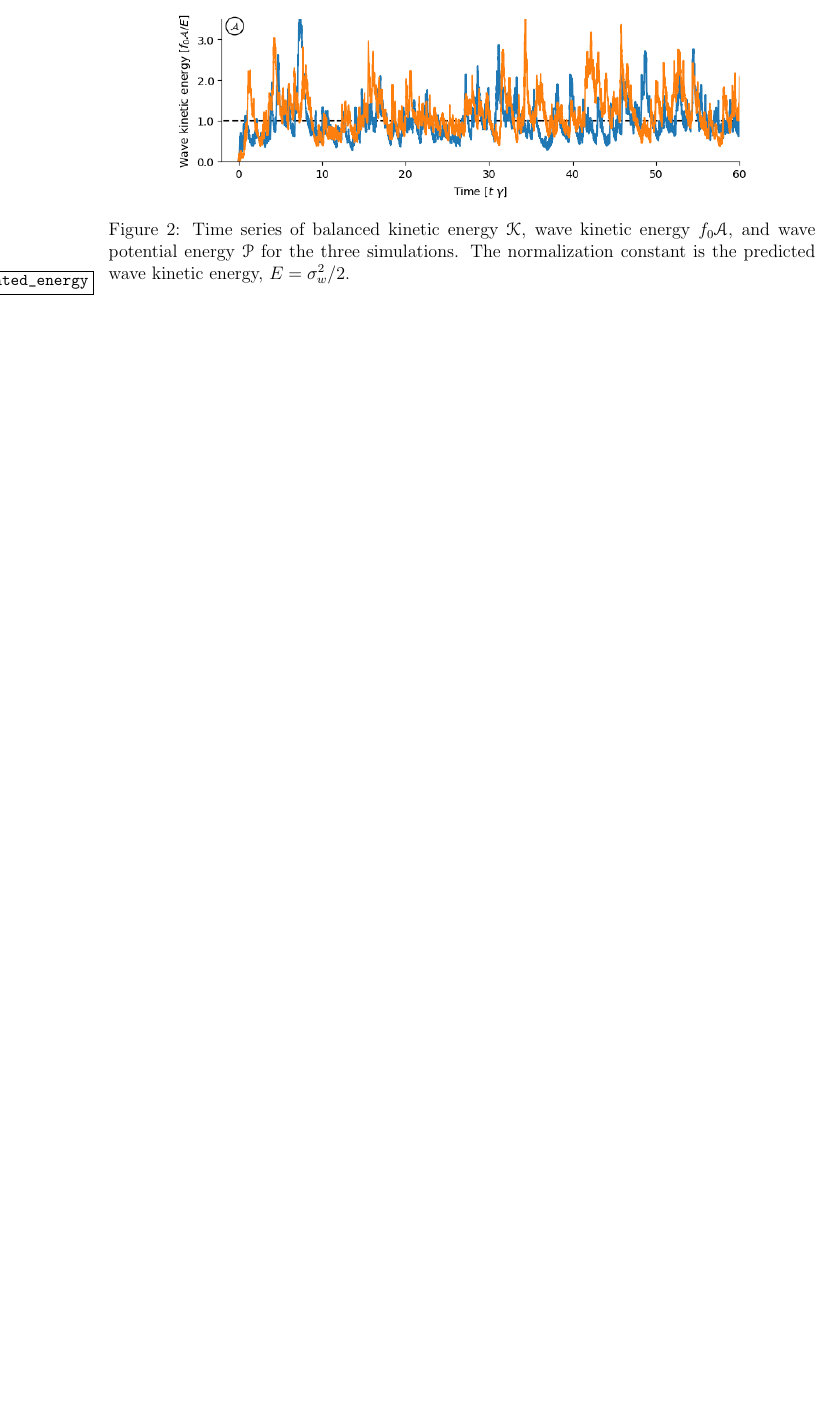
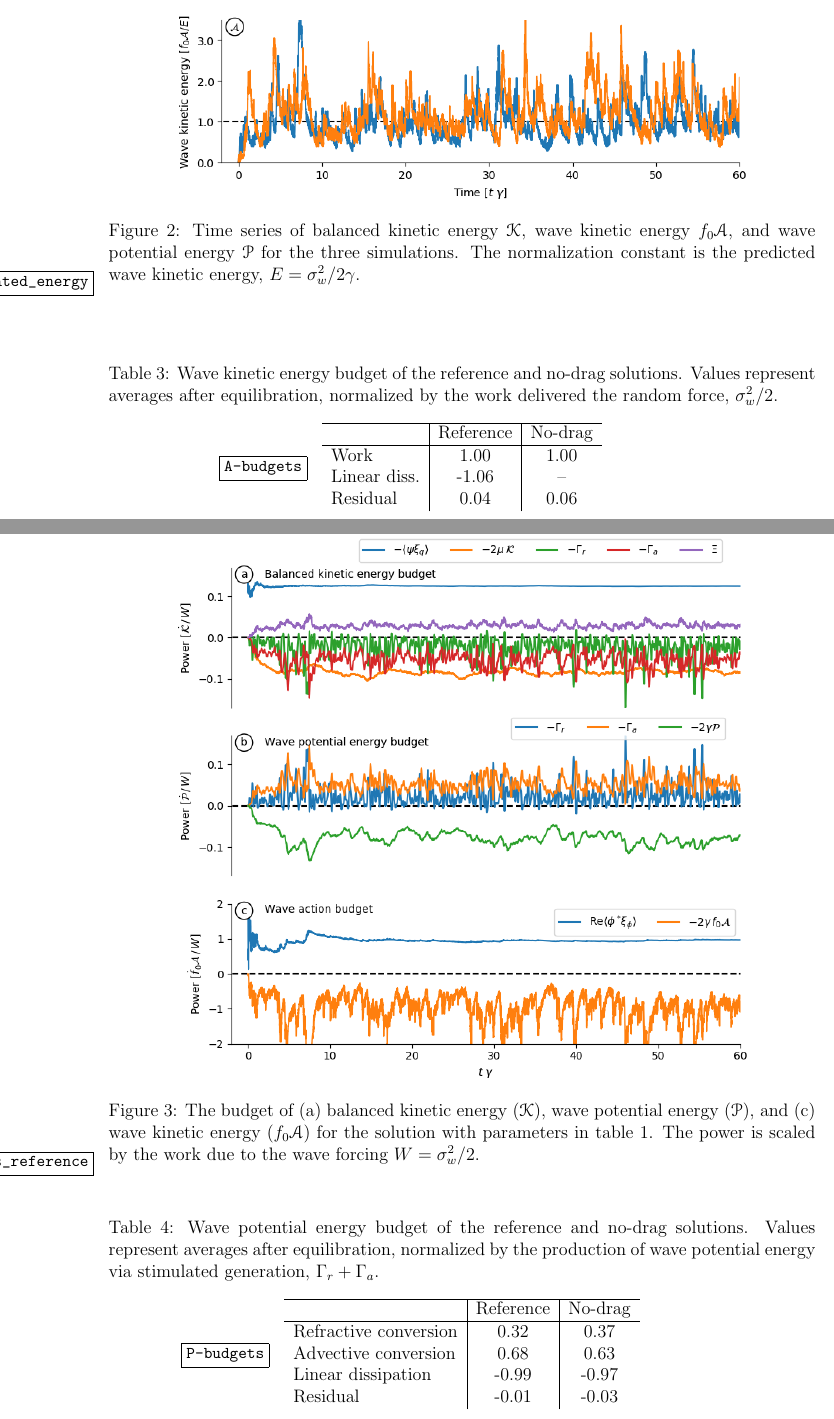
Before and after one commit to cesar-rocha/ForcedQGNIW, a LaTeX paper (writeup/ForcedNIWQG.tex): part of page 7 of 8 before the commit and two parts of pages 7 and 8 of 10 after it, the two joined at a grey line, cut so that both start at the same text, the shorter picture padded with empty space. Compiled offline with pdfLaTeX.

Commit message:
Updates notes

```diff
--- a/writeup/ForcedNIWQG.tex
+++ b/writeup/ForcedNIWQG.tex
@@ -528,6 +544,6 @@ vorticity, which depicts fewer and less-coherent vortices.
 \includegraphics[width=.825\textwidth]{figs/energies_comparison.png}
 \caption{Time series of balanced kinetic energy $\K$,   wave kinetic energy $f_0\A$,
           and wave potential energy $\P$ for the three simulations. The normalization
-          constant is the predicted wave kinetic energy, $E = \sigma_w^2/2$.}
+          constant is the predicted wave kinetic energy, $E = \sigma_w^2/2\gamma$.}
         \label{equilibrated_energy}
 \end{figure}
@@ -533,0 +555,8 @@ vorticity, which depicts fewer and less-coherent vortices.
+\begin{figure}
+\centering
+\includegraphics[width=.825\textwidth]{figs/K_and_P_and_A_budget_reference.png}
+\caption{The budget of (a) balanced kinetic energy ($\K$), wave potential energy ($\P$),
+        and (c) wave kinetic energy ($f_0 \A$)  for the solution with parameters in table
+         \ref{parameters_reference}. The power is scaled by the work due to the
+         wave forcing $W=\sigma_w^2/2$.}
+        \label{energy_budgets_reference}
@@ -533,0 +567,4 @@ vorticity, which depicts fewer and less-coherent vortices.
+\caption{The budget of (a) balanced kinetic energy ($\K$), wave potential energy ($\P$),
+        and (c) wave
+         kinetic energy ($f_0 \A$)  for the solution with parameters in table
+         \ref{parameters_reference}. The power is scaled by the work due to the
@@ -533,0 +577 @@ vorticity, which depicts fewer and less-coherent vortices.
+   \caption{Balanced kinetic energy budget of the reference and no-drag and no-wave solutions.
@@ -534,3 +592,40 @@ vorticity, which depicts fewer and less-coherent vortices.
+\end{table}
+
+
+\begin{table}
+ \begin{center}
+   \caption{Wave kinetic energy budget of the reference and no-drag solutions.
+              Values represent averages after equilibration, normalized by the work
+              delivered the random force, $\sigma_w^2/2$.}
+   \label{A-budgets}
+   \begin{tabular}{ l | c | c }
+     \hline
+       &  Reference & No-drag  \\
+      \hline
+      Work & 1.00 &   1.00   \\
+      Linear diss. & -1.06 & --\\
+      Residual & 0.04 & 0.06 \\
+   \end{tabular}
+ \end{center}
+\end{table}
+
+\begin{table}
+ \begin{center}
+   \caption{Wave potential energy budget of the reference and no-drag solutions.
+              Values represent averages after equilibration, normalized by the production
+              of wave potential energy via stimulated generation, $\Gamma_r + \Gamma_a$.}
+   \label{P-budgets}
+   \begin{tabular}{ l | c | c }
+     \hline
+       &  Reference & No-drag  \\
+      \hline
+      Refractive conversion & 0.32  & 0.37 \\
+      Advective conversion  & 0.68  & 0.63 \\
+      Linear dissipation & -0.99 & -0.97\\
+      Residual & -0.01 & -0.03\\
+   \end{tabular}
+ \end{center}
+\end{table}
 
 %
 % Bibliography
```
Also changed, not shown: writeup/ForcedNIWQG.tex (63 more changed lines).
